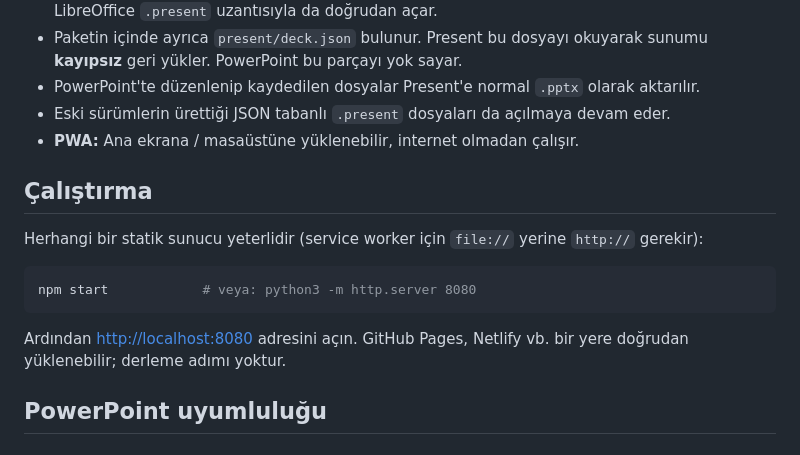
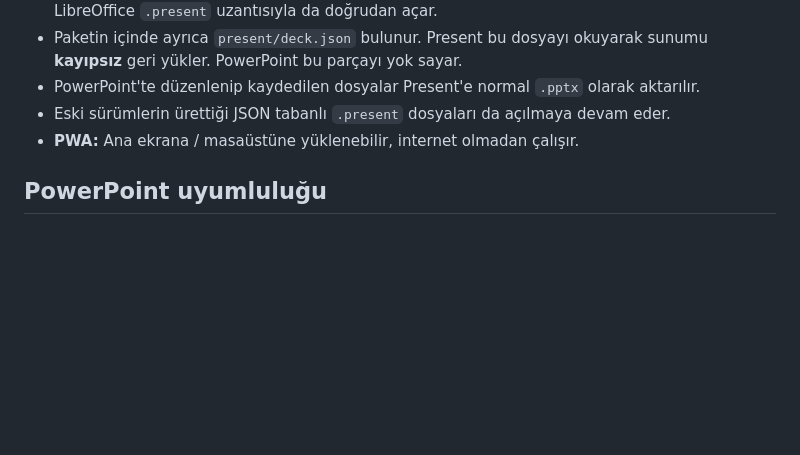
Before and after one commit to mertyesileducation/Present, a Markdown page: README.md, the part around the change. GitHub-like rendering; blank space fills up the shorter version.

Commit message:
Remove run instructions from README
Removed the instructions for running the application on a static server.

````diff
--- a/README.md
+++ b/README.md
@@ -23,16 +23,6 @@ Sunum oluşturun ya da **PowerPoint (.pptx)** dosyanızı açın, düzenleyin, t
 - PowerPoint'te düzenlenip kaydedilen dosyalar Present'e normal `.pptx` olarak aktarılır.
 - Eski sürümlerin ürettiği JSON tabanlı `.present` dosyaları da açılmaya devam eder.
 - **PWA:** Ana ekrana / masaüstüne yüklenebilir, internet olmadan çalışır.
-
-## Çalıştırma
-
-Herhangi bir statik sunucu yeterlidir (service worker için `file://` yerine `http://` gerekir):
-
-```bash
-npm start            # veya: python3 -m http.server 8080
-```
-
-Ardından <http://localhost:8080> adresini açın. GitHub Pages, Netlify vb. bir yere doğrudan yüklenebilir; derleme adımı yoktur.
 
 ## PowerPoint uyumluluğu
 
````
